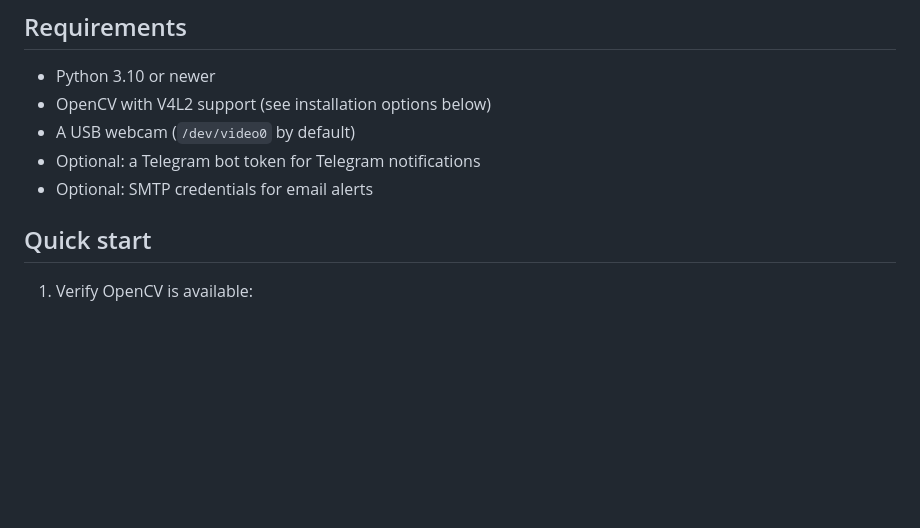
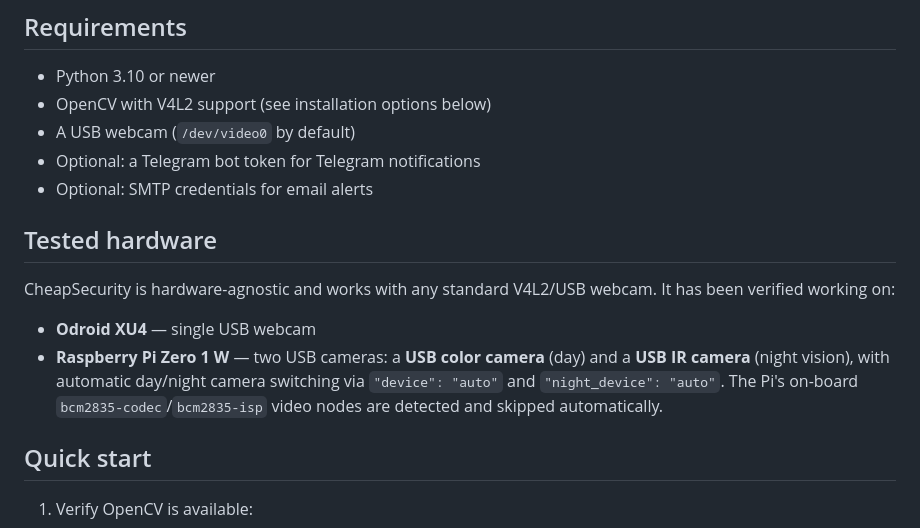
Before and after one commit to gmrandazzo/CheapSecurity, a Markdown page: README.md, the part around the change. Rendered like a GitHub page; blank space fills up the shorter version.

Commit message:
docs(readme): add tested hardware section (Pi Zero 1 W + USB color/IR cameras)

```diff
--- a/README.md
+++ b/README.md
@@ -48,6 +48,13 @@ Key Features
 - A USB webcam (`/dev/video0` by default)
 - Optional: a Telegram bot token for Telegram notifications
 - Optional: SMTP credentials for email alerts
+
+## Tested hardware
+
+CheapSecurity is hardware-agnostic and works with any standard V4L2/USB webcam. It has been verified working on:
+
+- **Odroid XU4** — single USB webcam
+- **Raspberry Pi Zero 1 W** — two USB cameras: a **USB color camera** (day) and a **USB IR camera** (night vision), with automatic day/night camera switching via `"device": "auto"` and `"night_device": "auto"`. The Pi's on-board `bcm2835-codec`/`bcm2835-isp` video nodes are detected and skipped automatically.
 
 ## Quick start
 
```
